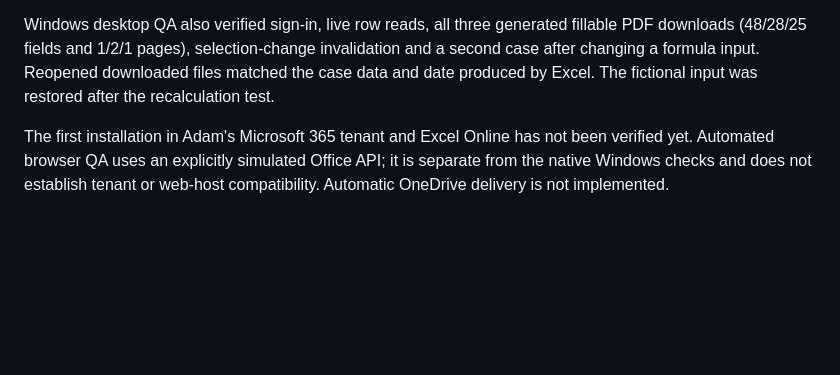
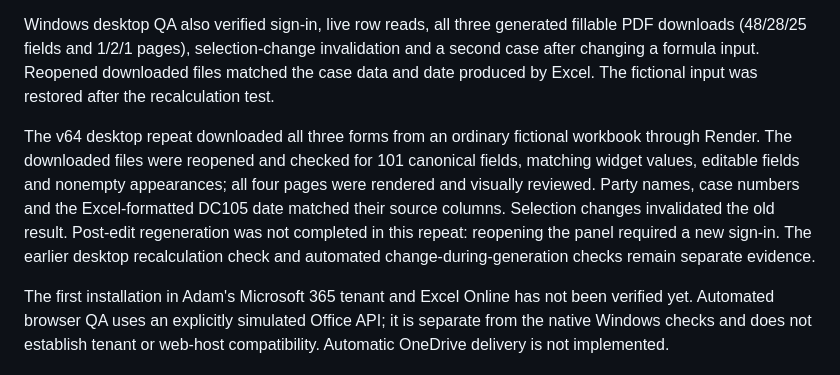
Before and after one commit to MeguMax/Adam-automatization, a Markdown page: EXCEL_PDF_ADDIN.md, the part around the change. Drawn GitHub-style; blank space fills up the shorter version.

Commit message:
Document verified native Excel PDF downloads and remaining host checks

```diff
--- a/EXCEL_PDF_ADDIN.md
+++ b/EXCEL_PDF_ADDIN.md
@@ -69,6 +69,16 @@ invalidation and a second case after changing a formula input. Reopened download
 files matched the case data and date produced by Excel. The fictional input was
 restored after the recalculation test.
 
+The v64 desktop repeat downloaded all three forms from an ordinary fictional
+workbook through Render. The downloaded files were reopened and checked for 101
+canonical fields, matching widget values, editable fields and nonempty
+appearances; all four pages were rendered and visually reviewed. Party names,
+case numbers and the Excel-formatted DC105 date matched their source columns.
+Selection changes invalidated the old result. Post-edit regeneration was not
+completed in this repeat: reopening the panel required a new sign-in. The earlier
+desktop recalculation check and automated change-during-generation checks remain
+separate evidence.
+
 The first installation in Adam's Microsoft 365 tenant and Excel Online has not
 been verified yet. Automated browser QA uses an explicitly simulated Office API;
 it is separate from the native Windows checks and does not establish tenant or
```
